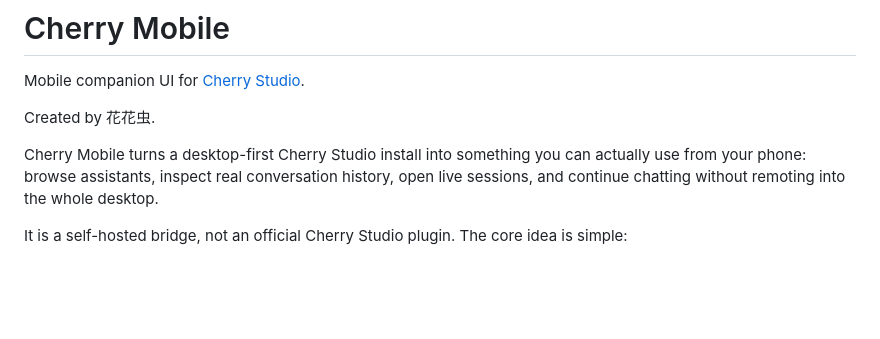
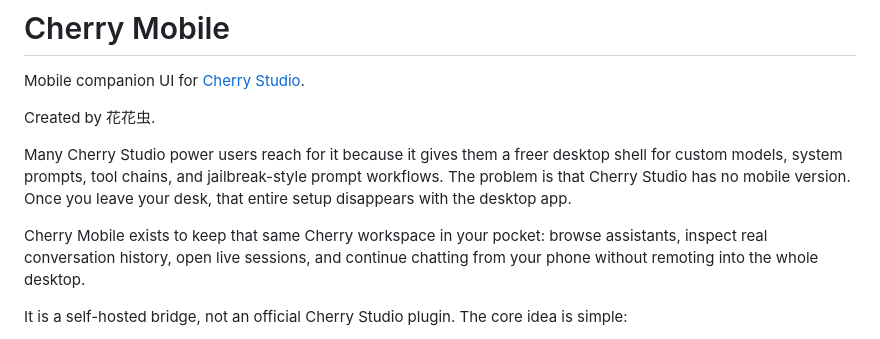
Before and after one commit to starhuahuachong-maker/cherry-mobile, a Markdown page: README.md, the part around one of its changes. Rendered like a GitHub page; blank space fills up the shorter version.

```diff
--- a/README.md
+++ b/README.md
@@ -4,7 +4,9 @@ Mobile companion UI for [Cherry Studio](https://github.com/CherryHQ/cherry-studi
 
 Created by 花花虫.
 
-Cherry Mobile turns a desktop-first Cherry Studio install into something you can actually use from your phone: browse assistants, inspect real conversation history, open live sessions, and continue chatting without remoting into the whole desktop.
+Many Cherry Studio power users reach for it because it gives them a freer desktop shell for custom models, system prompts, tool chains, and jailbreak-style prompt workflows. The problem is that Cherry Studio has no mobile version. Once you leave your desk, that entire setup disappears with the desktop app.
+
+Cherry Mobile exists to keep that same Cherry workspace in your pocket: browse assistants, inspect real conversation history, open live sessions, and continue chatting from your phone without remoting into the whole desktop.
 
 It is a self-hosted bridge, not an official Cherry Studio plugin. The core idea is simple:
 
```
Also changed, not shown: other parts of README.md (+13 -0 lines), docs/screenshots/history-overview.png (added), docs/screenshots/mobile-agent.png (added), docs/screenshots/mobile-history.png (added).
